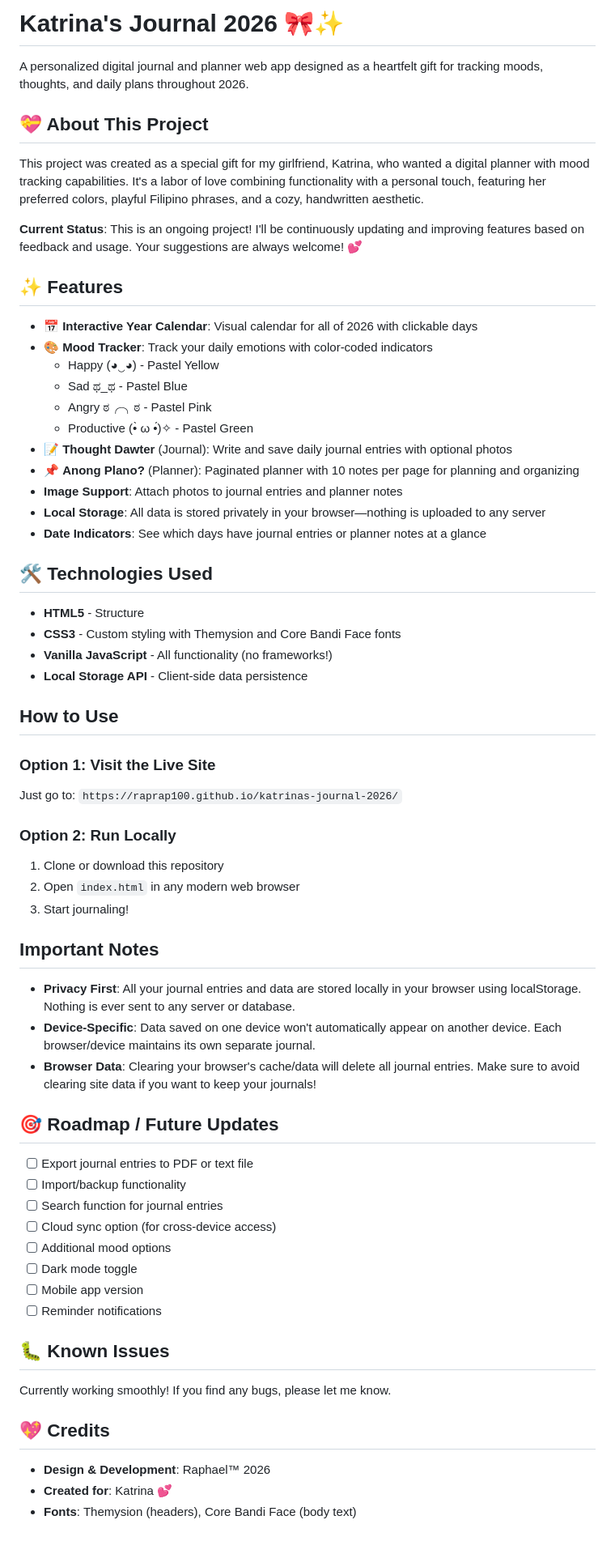
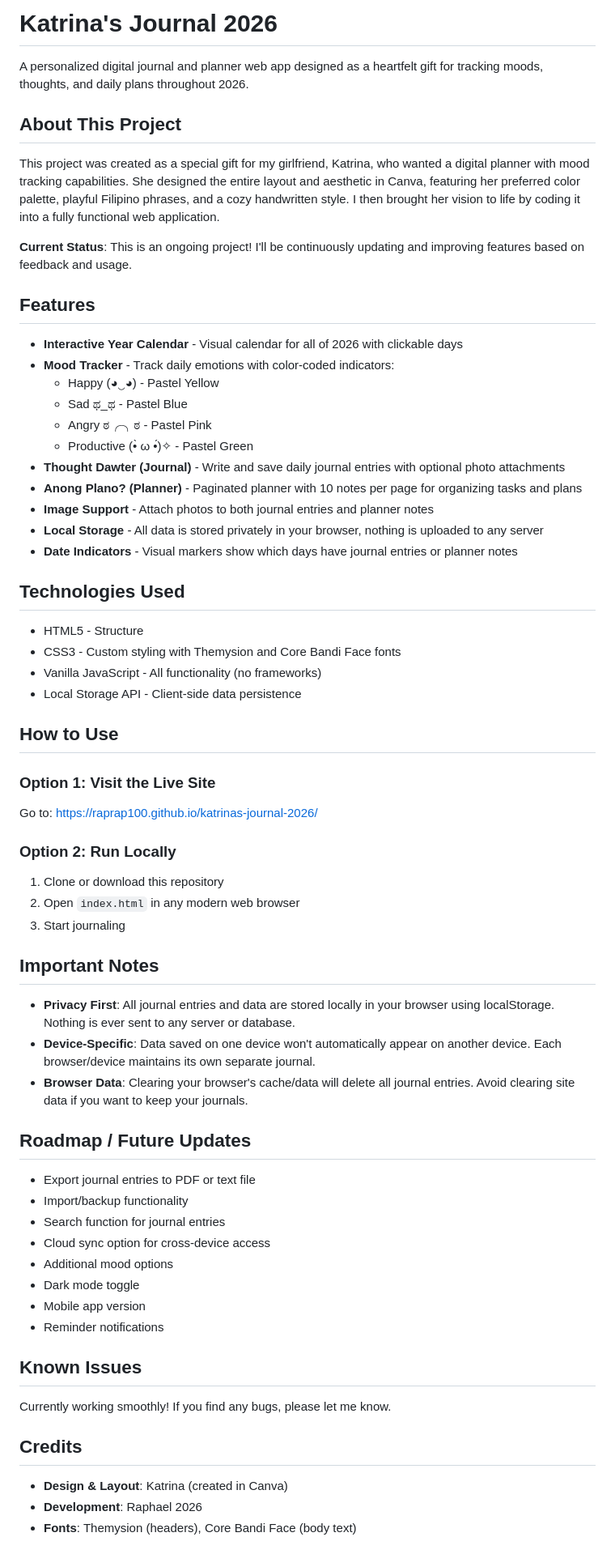
Before and after one commit to raprap100/Katrina-s-2026-Journal, a Markdown page: README.md, the part around one of its changes. Shown at 81% size. Drawn GitHub-style.

```diff
--- a/README.md
+++ b/README.md
@@ -1,68 +1,68 @@
-# Katrina's Journal 2026 🎀✨
+# Katrina's Journal 2026
 
 A personalized digital journal and planner web app designed as a heartfelt gift for tracking moods, thoughts, and daily plans throughout 2026.
 
-## 💝 About This Project
+## About This Project
 
-This project was created as a special gift for my girlfriend, Katrina, who wanted a digital planner with mood tracking capabilities. It's a labor of love combining functionality with a personal touch, featuring her preferred colors, playful Filipino phrases, and a cozy, handwritten aesthetic.
+This project was created as a special gift for my girlfriend, Katrina, who wanted a digital planner with mood tracking capabilities. She designed the entire layout and aesthetic in Canva, featuring her preferred color palette, playful Filipino phrases, and a cozy handwritten style. I then brought her vision to life by coding it into a fully functional web application.
 
-**Current Status**: This is an ongoing project! I'll be continuously updating and improving features based on feedback and usage. Your suggestions are always welcome! 💕
+**Current Status**: This is an ongoing project! I'll be continuously updating and improving features based on feedback and usage.
 
-## ✨ Features
+## Features
 
-- 📅 **Interactive Year Calendar**: Visual calendar for all of 2026 with clickable days
-- 🎨 **Mood Tracker**: Track your daily emotions with color-coded indicators
+- **Interactive Year Calendar** - Visual calendar for all of 2026 with clickable days
+- **Mood Tracker** - Track daily emotions with color-coded indicators:
   - Happy (◕‿◕) - Pastel Yellow
   - Sad ಥ_ಥ - Pastel Blue
   - Angry ಠ╭╮ಠ - Pastel Pink
   - Productive (•̀ ω •́)✧ - Pastel Green
-- 📝 **Thought Dawter** (Journal): Write and save daily journal entries with optional photos
-- 📌 **Anong Plano?** (Planner): Paginated planner with 10 notes per page for planning and organizing
--  **Image Support**: Attach photos to journal entries and planner notes
--  **Local Storage**: All data is stored privately in your browser—nothing is uploaded to any server
--  **Date Indicators**: See which days have journal entries or planner notes at a glance
+- **Thought Dawter (Journal)** - Write and save daily journal entries with optional photo attachments
+- **Anong Plano? (Planner)** - Paginated planner with 10 notes per page for organizing tasks and plans
+- **Image Support** - Attach photos to both journal entries and planner notes
+- **Local Storage** - All data is stored privately in your browser, nothing is uploaded to any server
+- **Date Indicators** - Visual markers show which days have journal entries or planner notes
 
-## 🛠️ Technologies Used
+## Technologies Used
 
-- **HTML5** - Structure
-- **CSS3** - Custom styling with Themysion and Core Bandi Face fonts
-- **Vanilla JavaScript** - All functionality (no frameworks!)
-- **Local Storage API** - Client-side data persistence
+- HTML5 - Structure
+- CSS3 - Custom styling with Themysion and Core Bandi Face fonts
+- Vanilla JavaScript - All functionality (no frameworks)
+- Local Storage API - Client-side data persistence
 
-##  How to Use
+## How to Use
 
 ### Option 1: Visit the Live Site
-Just go to: `https://raprap100.github.io/katrinas-journal-2026/`
+Go to: https://raprap100.github.io/katrinas-journal-2026/
 
 ### Option 2: Run Locally
 1. Clone or download this repository
 2. Open `index.html` in any modern web browser
-3. Start journaling!
+3. Start journaling
 
-##  Important Notes
+## Important Notes
 
-- **Privacy First**: All your journal entries and data are stored locally in your browser using localStorage. Nothing is ever sent to any server or database.
+- **Privacy First**: All journal entries and data are stored locally in your browser using localStorage. Nothing is ever sent to any server or database.
 - **Device-Specific**: Data saved on one device won't automatically appear on another device. Each browser/device maintains its own separate journal.
-- **Browser Data**: Clearing your browser's cache/data will delete all journal entries. Make sure to avoid clearing site data if you want to keep your journals!
+- **Browser Data**: Clearing your browser's cache/data will delete all journal entries. Avoid clearing site data if you want to keep your journals.
 
-## 🎯 Roadmap / Future Updates
+## Roadmap / Future Updates
 
-- [ ] Export journal entries to PDF or text file
-- [ ] Import/backup functionality
-- [ ] Search function for journal entries
-- [ ] Cloud sync option (for cross-device access)
-- [ ] Additional mood options
-- [ ] Dark mode toggle
-- [ ] Mobile app version
-- [ ] Reminder notifications
+- Export journal entries to PDF or text file
+- Import/backup functionality
+- Search function for journal entries
+- Cloud sync option for cross-device access
+- Additional mood options
+- Dark mode toggle
+- Mobile app version
+- Reminder notifications
 
-## 🐛 Known Issues
+## Known Issues
 
 Currently working smoothly! If you find any bugs, please let me know.
 
-## 💖 Credits
+## Credits
 
-- **Design & Development**: Raphael™ 2026
-- **Created for**: Katrina 💕
+- **Design & Layout**: Katrina (created in Canva)
+- **Development**: Raphael 2026
 - **Fonts**: Themysion (headers), Core Bandi Face (body text)
 
```
Also changed, not shown: other parts of README.md (+11 -3 lines).
